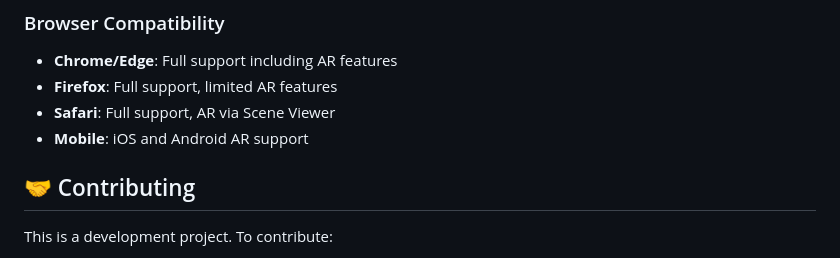
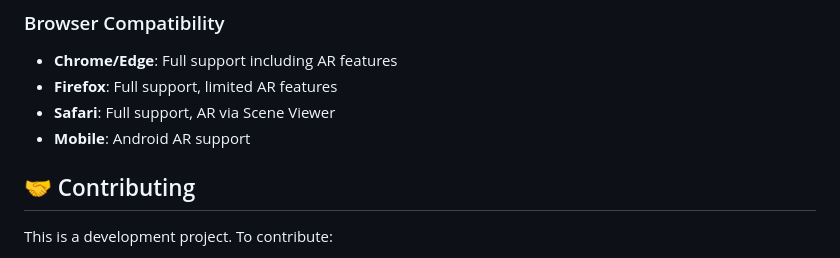
Before and after one commit to jagadeeswar5/AR-Furniture, a Markdown page: README.md, the part around the change. GitHub-like rendering.

```diff
--- a/README.md
+++ b/README.md
@@ -273,7 +273,7 @@ How to execute
 - **Chrome/Edge**: Full support including AR features
 - **Firefox**: Full support, limited AR features
 - **Safari**: Full support, AR via Scene Viewer
-- **Mobile**: iOS and Android AR support
+- **Mobile**: Android AR support
 
 ## 🤝 Contributing
 
```
